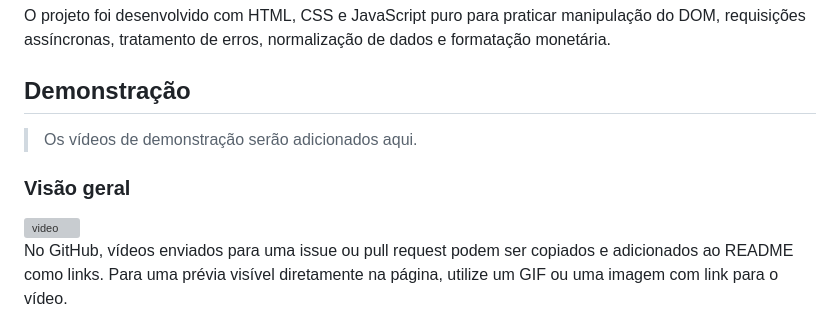
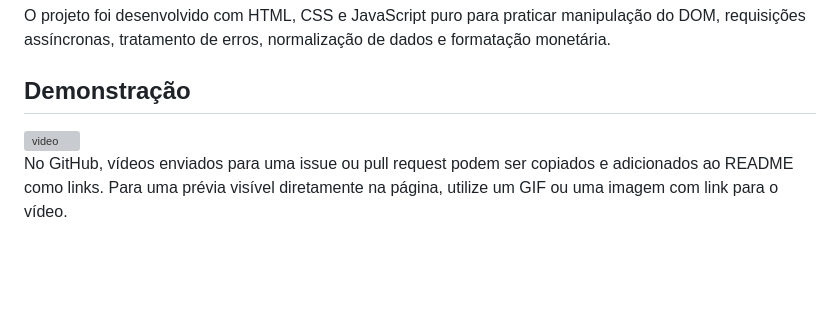
Before and after one commit to GuilhermeBrandaoo/Conversor-de-Moedas-Com-Javascript, a Markdown page: README.md, the part around the change. Drawn GitHub-style; blank space fills up the shorter version; grey boxes are pictures that could not be loaded.

Commit message:
Update README by removing demo video placeholder
Removed placeholder for demonstration videos and overview section.

```diff
--- a/README.md
+++ b/README.md
@@ -5,10 +5,6 @@ Aplicação web que converte valores entre real brasileiro, dólar americano, eu
 O projeto foi desenvolvido com HTML, CSS e JavaScript puro para praticar manipulação do DOM, requisições assíncronas, tratamento de erros, normalização de dados e formatação monetária.
 
 ## Demonstração
-
-> Os vídeos de demonstração serão adicionados aqui.
-
-### Visão geral
 
 <img width="400" height="231" alt="video" src="https://github.com/user-attachments/assets/192cae18-8221-4649-bd11-6e7b8692a8ba" />
 
```
